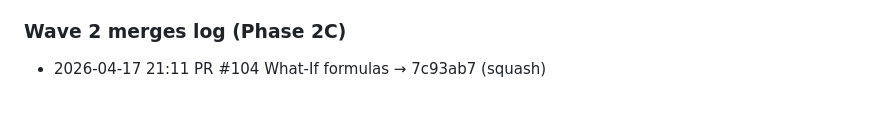
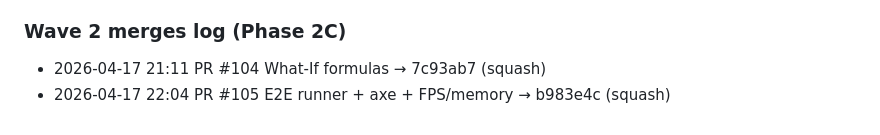
Before and after one commit to Noldorwarrior/TrendStudio-Holding, a Markdown page: CLAUDE.md, the part around the change. Rendered like a GitHub page.

Commit message:
docs(CLAUDE.md): log PR #105 E2E runner merge in Wave 2 §8

```diff
--- a/CLAUDE.md
+++ b/CLAUDE.md
@@ -187,3 +187,4 @@ S51 обновляет «Факт» после финальной сборки.
 ### Wave 2 merges log (Phase 2C)
 
 - 2026-04-17 21:11  PR #104 What-If formulas                → 7c93ab7 (squash)
+- 2026-04-17 22:04  PR #105 E2E runner + axe + FPS/memory   → b983e4c (squash)
```
